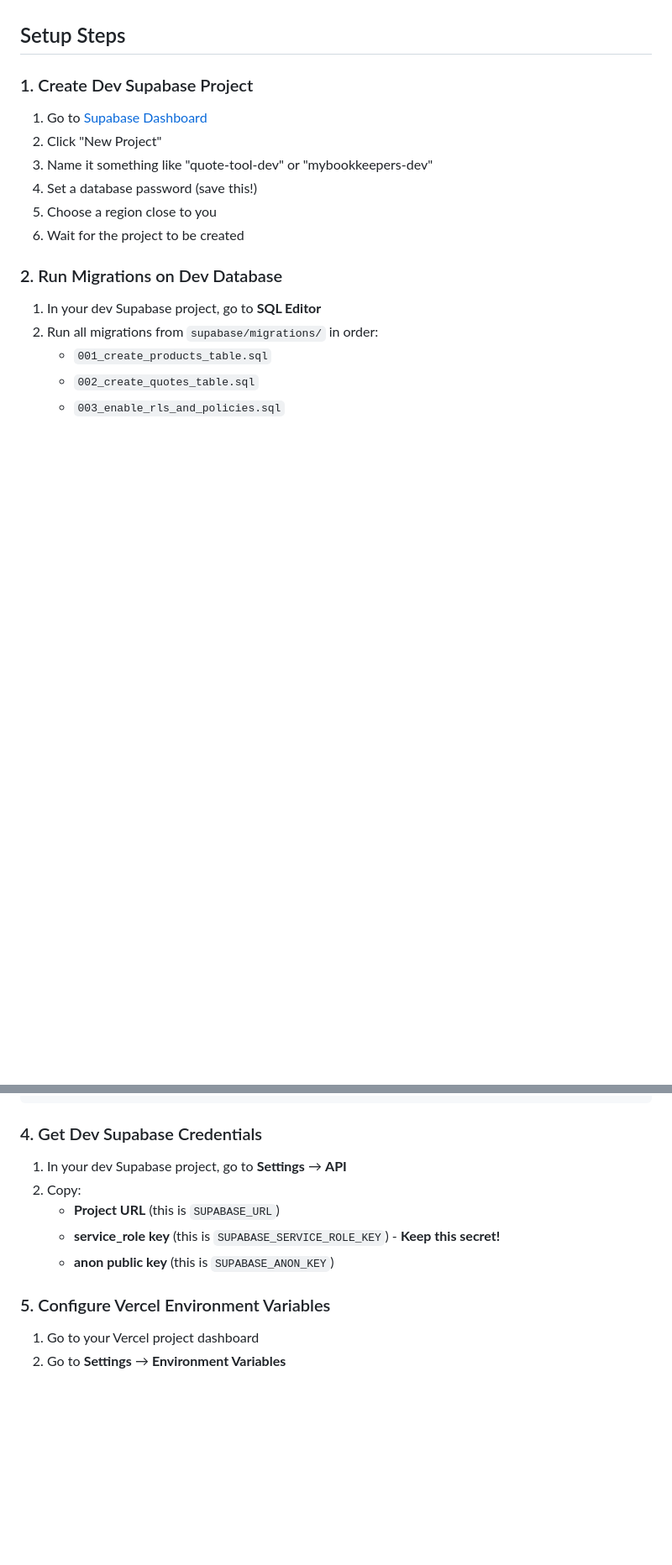
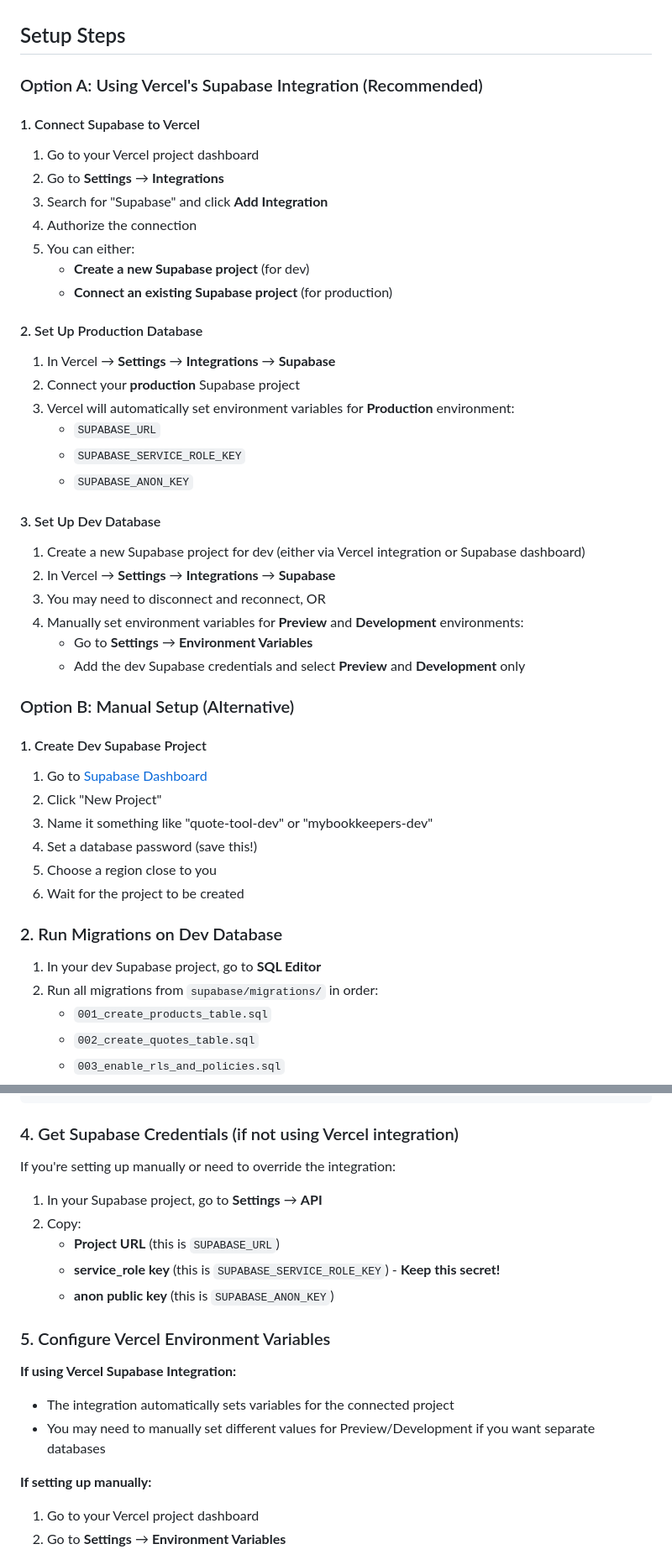
Before and after one commit to jlbedunah/quote-tool-payment-form, a Markdown page: DEV_PRODUCTION_SETUP.md, 2 parts joined by grey strips. Shown at 84% size. Drawn GitHub-style; blank space fills up the shorter version.

Commit message:
Update guide to include Vercel Supabase integration option
- Add instructions for using Vercel's Supabase integration
- Keep manual setup as alternative option
- Explain how to set different databases for dev vs prod

````diff
--- a/DEV_PRODUCTION_SETUP.md
+++ b/DEV_PRODUCTION_SETUP.md
@@ -5,7 +5,39 @@ To separate dev and production data, use separate Supabase projects. The code au
 
 ## Setup Steps
 
-### 1. Create Dev Supabase Project
+### Option A: Using Vercel's Supabase Integration (Recommended)
+
+#### 1. Connect Supabase to Vercel
+
+1. Go to your Vercel project dashboard
+2. Go to **Settings** → **Integrations**
+3. Search for "Supabase" and click **Add Integration**
+4. Authorize the connection
+5. You can either:
+   - **Create a new Supabase project** (for dev)
+   - **Connect an existing Supabase project** (for production)
+
+#### 2. Set Up Production Database
+
+1. In Vercel → **Settings** → **Integrations** → **Supabase**
+2. Connect your **production** Supabase project
+3. Vercel will automatically set environment variables for **Production** environment:
+   - `SUPABASE_URL`
+   - `SUPABASE_SERVICE_ROLE_KEY`
+   - `SUPABASE_ANON_KEY`
+
+#### 3. Set Up Dev Database
+
+1. Create a new Supabase project for dev (either via Vercel integration or Supabase dashboard)
+2. In Vercel → **Settings** → **Integrations** → **Supabase**
+3. You may need to disconnect and reconnect, OR
+4. Manually set environment variables for **Preview** and **Development** environments:
+   - Go to **Settings** → **Environment Variables**
+   - Add the dev Supabase credentials and select **Preview** and **Development** only
+
+### Option B: Manual Setup (Alternative)
+
+#### 1. Create Dev Supabase Project
 
 1. Go to [Supabase Dashboard](https://app.supabase.com)
 2. Click "New Project"
@@ -52,15 +84,23 @@ VALUES (
 );
 ```
 
-### 4. Get Dev Supabase Credentials
+### 4. Get Supabase Credentials (if not using Vercel integration)
 
-1. In your dev Supabase project, go to **Settings** → **API**
+If you're setting up manually or need to override the integration:
+
+1. In your Supabase project, go to **Settings** → **API**
 2. Copy:
    - **Project URL** (this is `SUPABASE_URL`)
    - **service_role key** (this is `SUPABASE_SERVICE_ROLE_KEY`) - **Keep this secret!**
    - **anon public key** (this is `SUPABASE_ANON_KEY`)
 
 ### 5. Configure Vercel Environment Variables
+
+**If using Vercel Supabase Integration:**
+- The integration automatically sets variables for the connected project
+- You may need to manually set different values for Preview/Development if you want separate databases
+
+**If setting up manually:**
 
 1. Go to your Vercel project dashboard
 2. Go to **Settings** → **Environment Variables**
````
Also changed, not shown: other parts of DEV_PRODUCTION_SETUP.md (+2 -0 lines).
